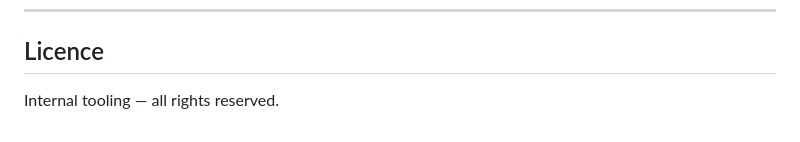
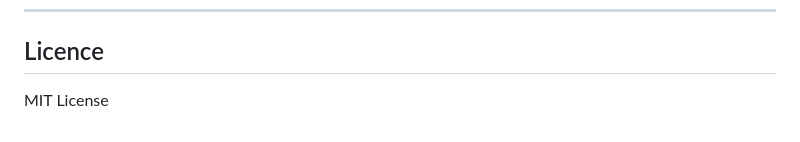
Before and after one commit to repasscloud/AssetDisposalCertificateGen, a Markdown page: README.md, the part around the change. GitHub-like rendering.

Commit message:
add license info to readme

```diff
--- a/README.md
+++ b/README.md
@@ -294,4 +294,4 @@ This app:
 
 ## Licence
 
-Internal tooling — all rights reserved.
+MIT License
```
